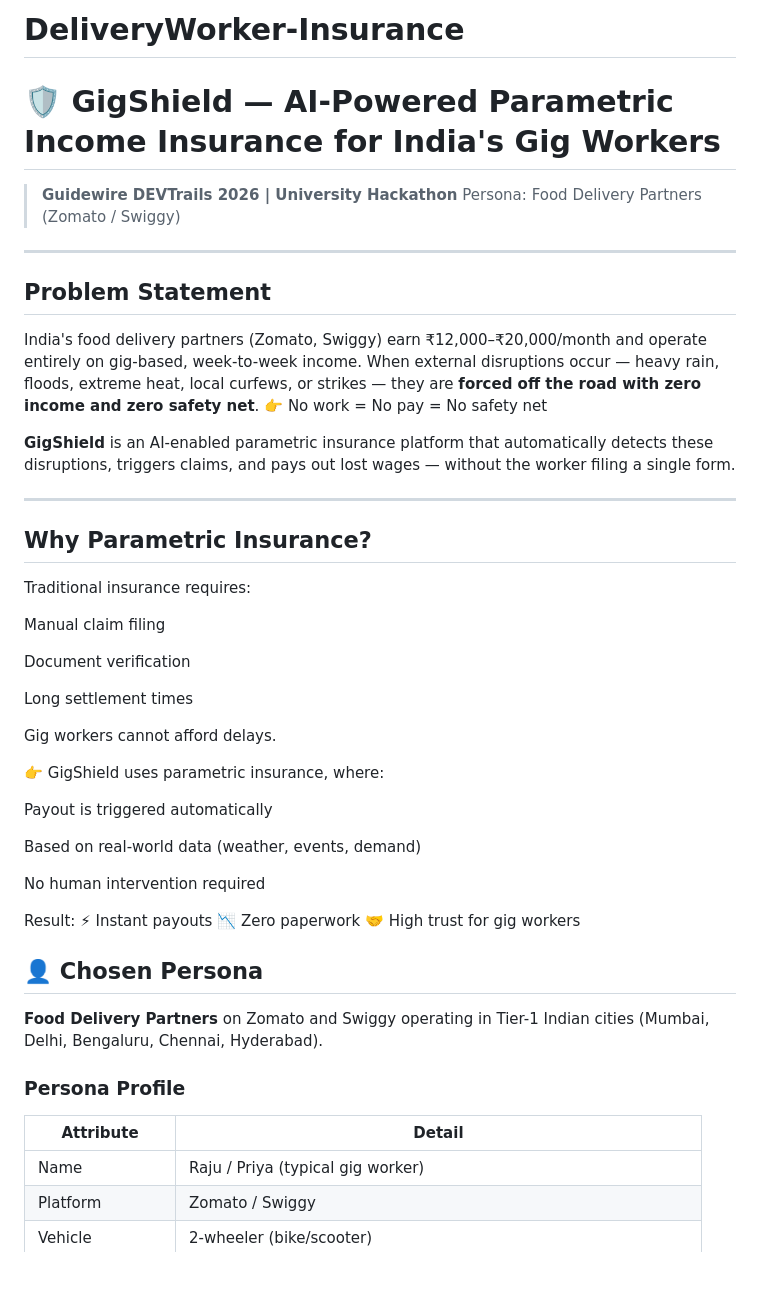
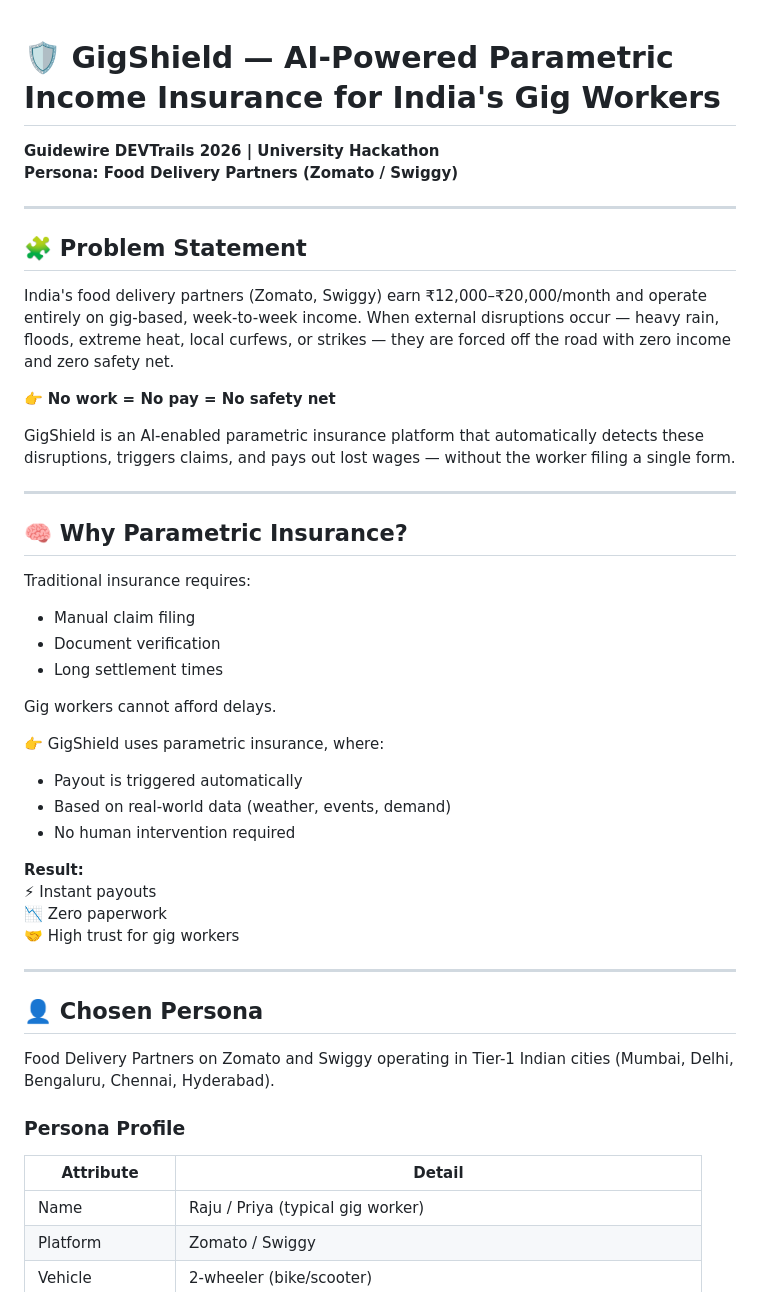
Before and after one commit to SRINITHISS/DeliveryWorker-Insurance, a Markdown page: README.md, the part around one of its changes. Drawn GitHub-style; blank space fills up the shorter version.

```diff
--- a/README.md
+++ b/README.md
@@ -1,54 +1,48 @@
-# DeliveryWorker-Insurance
-
 # 🛡️ GigShield — AI-Powered Parametric Income Insurance for India's Gig Workers
-
-> **Guidewire DEVTrails 2026 | University Hackathon**
-> Persona: Food Delivery Partners (Zomato / Swiggy)
+**Guidewire DEVTrails 2026 | University Hackathon**
+**Persona: Food Delivery Partners (Zomato / Swiggy)**
 
 ---
 
-##  Problem Statement
+## 🧩 Problem Statement
 
-India's food delivery partners (Zomato, Swiggy) earn ₹12,000–₹20,000/month and operate entirely on gig-based, week-to-week income. When external disruptions occur — heavy rain, floods, extreme heat, local curfews, or strikes — they are **forced off the road with zero income and zero safety net**.
-👉 No work = No pay = No safety net
+India's food delivery partners (Zomato, Swiggy) earn ₹12,000–₹20,000/month and operate entirely on gig-based, week-to-week income. When external disruptions occur — heavy rain, floods, extreme heat, local curfews, or strikes — they are forced off the road with zero income and zero safety net.
 
-**GigShield** is an AI-enabled parametric insurance platform that automatically detects these disruptions, triggers claims, and pays out lost wages — without the worker filing a single form.
+👉 **No work = No pay = No safety net**
+
+GigShield is an AI-enabled parametric insurance platform that automatically detects these disruptions, triggers claims, and pays out lost wages — without the worker filing a single form.
 
 ---
-##  Why Parametric Insurance?
+
+## 🧠 Why Parametric Insurance?
 
 Traditional insurance requires:
-
-Manual claim filing
-
-Document verification
-
-Long settlement times
+- Manual claim filing
+- Document verification
+- Long settlement times
 
 Gig workers cannot afford delays.
 
 👉 GigShield uses parametric insurance, where:
+- Payout is triggered automatically
+- Based on real-world data (weather, events, demand)
+- No human intervention required
 
-Payout is triggered automatically
-
-Based on real-world data (weather, events, demand)
-
-No human intervention required
-
-Result:
+**Result:**
 ⚡ Instant payouts
 📉 Zero paperwork
 🤝 High trust for gig workers
 
+---
 
 ## 👤 Chosen Persona
 
-**Food Delivery Partners** on Zomato and Swiggy operating in Tier-1 Indian cities (Mumbai, Delhi, Bengaluru, Chennai, Hyderabad).
+Food Delivery Partners on Zomato and Swiggy operating in Tier-1 Indian cities (Mumbai, Delhi, Bengaluru, Chennai, Hyderabad).
 
 ### Persona Profile
 
 | Attribute | Detail |
-|---|---|
+|----------|--------|
 | Name | Raju / Priya (typical gig worker) |
 | Platform | Zomato / Swiggy |
 | Vehicle | 2-wheeler (bike/scooter) |
```
Also changed, not shown: other parts of README.md (+142 -144 lines).
